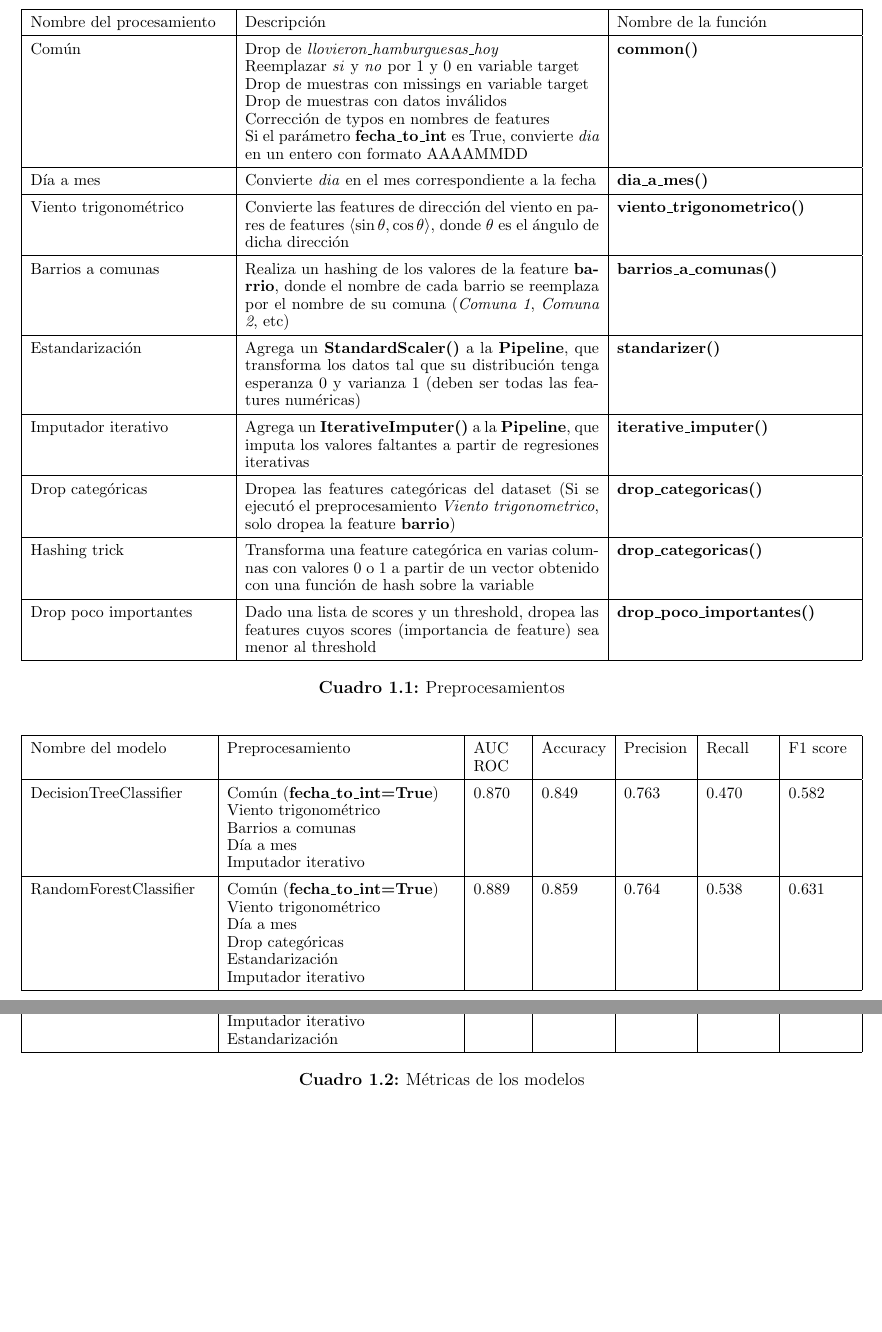
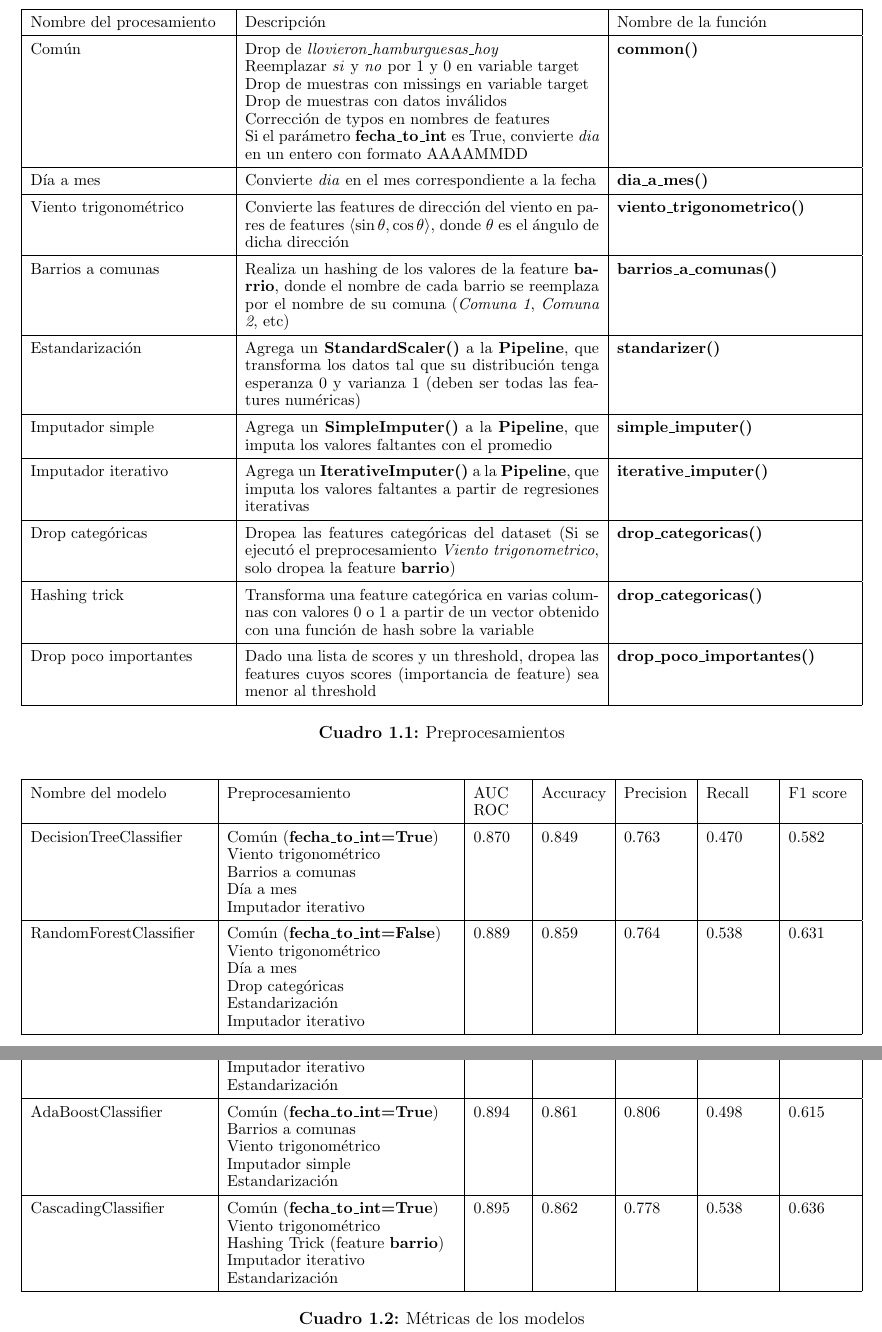
Before and after one commit to fdelu/orga-de-datos, a LaTeX document (parte_2/informe/main.tex, which reads parte_2/informe/plantilla_metricas.tex, parte_2/informe/plantilla_preprocesamientos.tex): two parts of pages 3 and 4 of 4, joined at a grey line, cut so that both start at the same text, the shorter picture padded with empty space. Compiled offline with pdfLaTeX.

Commit message:
AdaBoost, Cascading y fix NeuralNetwork

```diff
--- a/parte_2/informe/plantilla_metricas.tex
+++ b/parte_2/informe/plantilla_metricas.tex
@@ -11,14 +11,10 @@ Viento trigonométrico \newline
 Barrios a comunas \newline
 Día a mes \newline
 Imputador iterativo &
-0.870 &
-0.849 &
-0.763 &
-0.470 &
-0.582 \\
+0.870 & 0.849 & 0.763 & 0.470 & 0.582 \\
 \hline
 RandomForestClassifier &
-Común $(\textbf{fecha\_to\_int=True})$ \newline
+Común $(\textbf{fecha\_to\_int=False})$ \newline
 Viento trigonométrico \newline
 Día a mes \newline
 Drop categóricas \newline
@@ -80,3 +57,18 @@ Estandarización &
+AdaBoostClassifier &
+Común $(\textbf{fecha\_to\_int=True})$ \newline
+Barrios a comunas \newline
+Viento trigonométrico \newline
+Imputador simple \newline
+Estandarización &
+0.894 & 0.861 & 0.806 & 0.498 & 0.615 \\
+\hline
+CascadingClassifier &
+Común $(\textbf{fecha\_to\_int=True})$ \newline
+Viento trigonométrico \newline
+Hashing Trick (feature \textbf{barrio}) \newline
+Imputador iterativo \newline
+Estandarización &
+0.895 & 0.862 & 0.778 & 0.538 & 0.636 \\
 \hline
 \caption{Métricas de los modelos} \\
 \end{longtable}
--- a/parte_2/informe/plantilla_preprocesamientos.tex
+++ b/parte_2/informe/plantilla_preprocesamientos.tex
@@ -31,6 +31,10 @@ Estandarización &
 Agrega un \textbf{StandardScaler()} a la \textbf{Pipeline}, que transforma los datos tal que su distribución tenga esperanza 0 y varianza 1 (deben ser todas las features numéricas) &
 \textbf{standarizer()} \\
 \hline
+Imputador simple &
+Agrega un \textbf{SimpleImputer()} a la \textbf{Pipeline}, que imputa los valores faltantes con el promedio &
+\textbf{simple\_imputer()} \\
+\hline
 Imputador iterativo &
 Agrega un \textbf{IterativeImputer()} a la \textbf{Pipeline}, que imputa los valores faltantes a partir de regresiones iterativas &
 \textbf{iterative\_imputer()} \\
```
Also changed, not shown: parte_2/informe/plantilla_metricas.tex (39 more changed lines), 4 other files.
